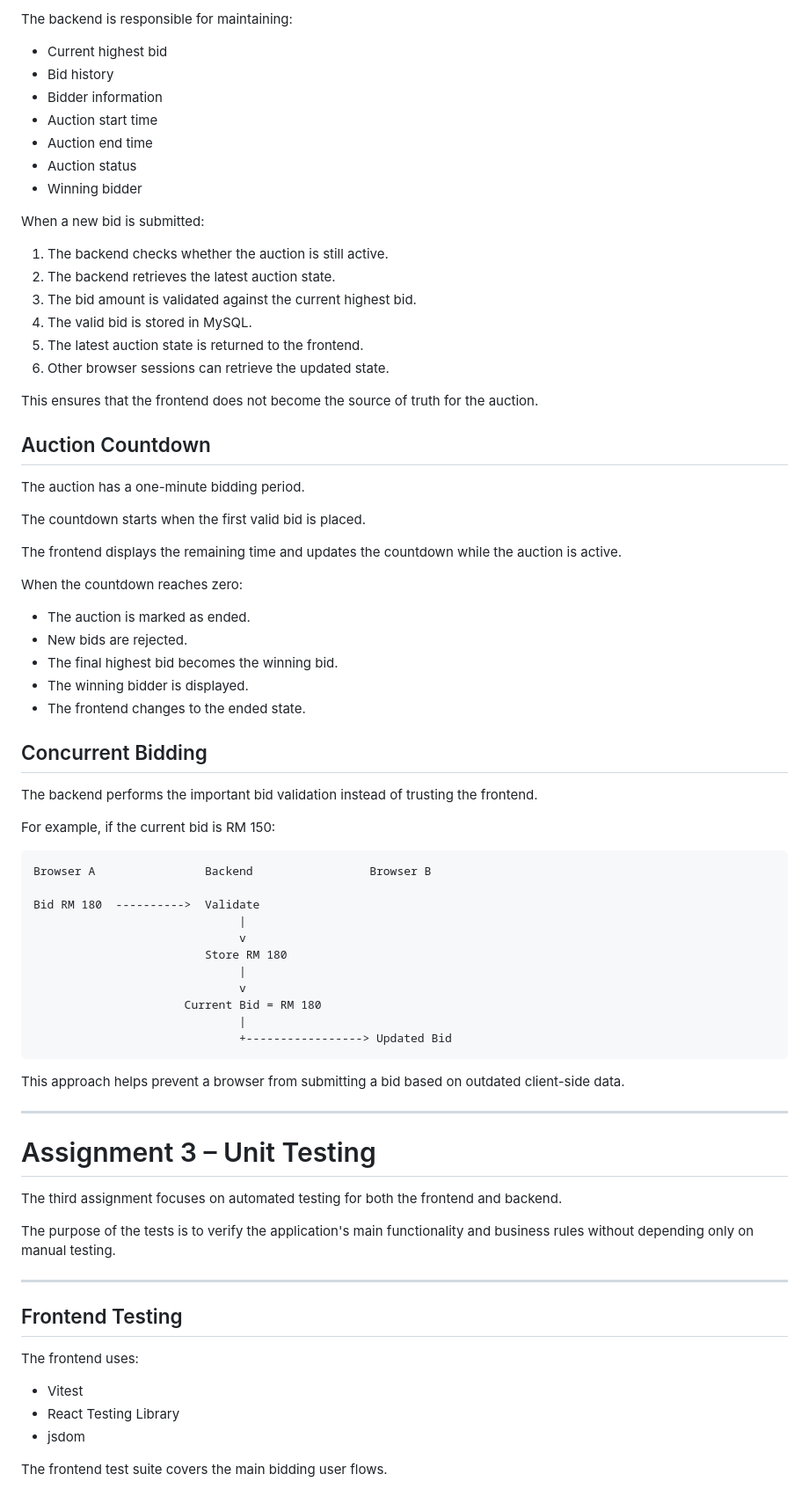
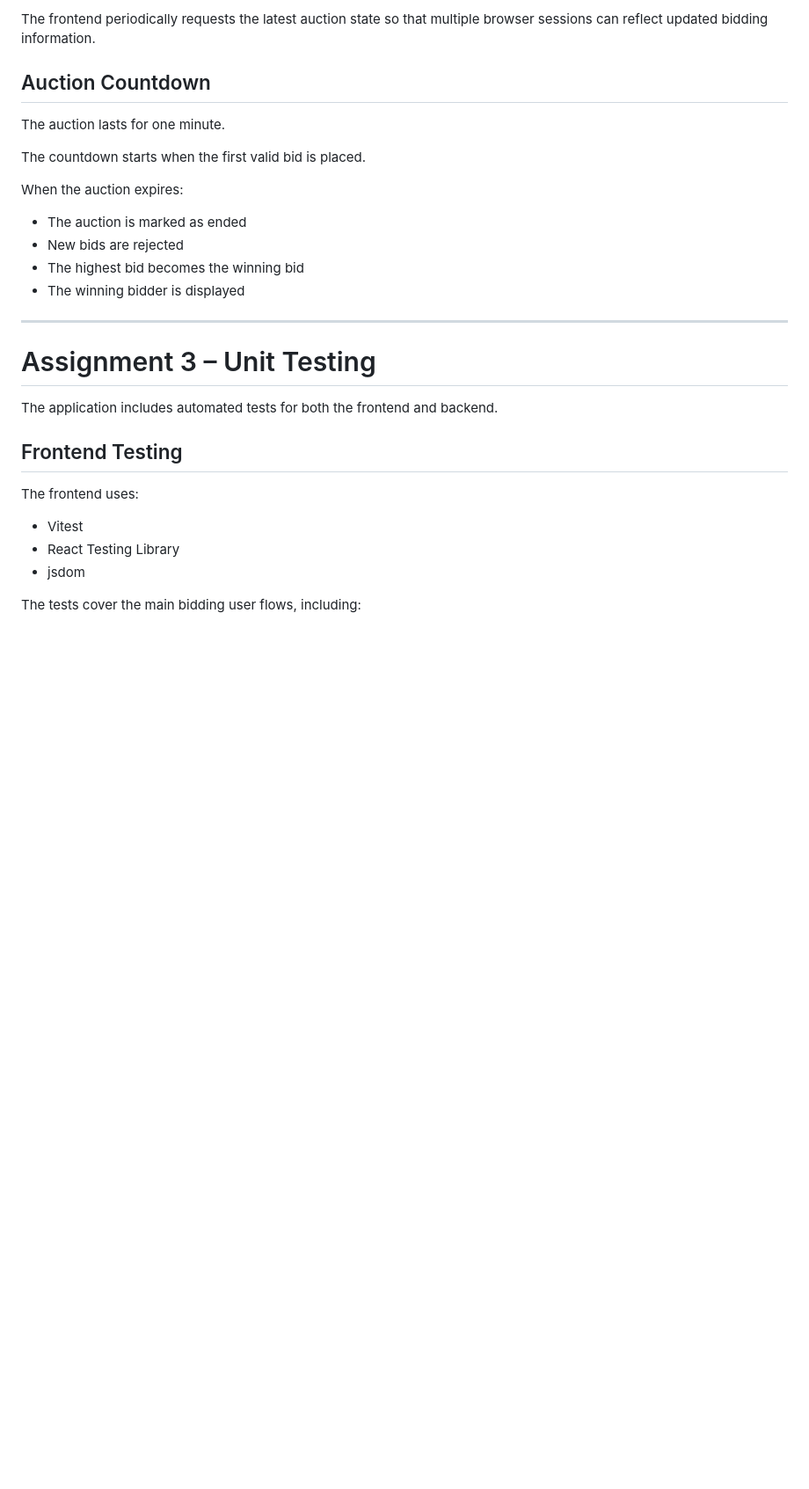
Before and after one commit to zylim726/bidding-assignment, a Markdown page: README.md, the part around one of its changes. Shown at 88% size. GitHub-like rendering; blank space fills up the shorter version.

````diff
--- a/README.md
+++ b/README.md
@@ -150,80 +153,32 @@ This means different browser sessions do not maintain independent auction states
 
-The backend is responsible for maintaining:
-
-- Current highest bid
-- Bid history
-- Bidder information
-- Auction start time
-- Auction end time
-- Auction status
-- Winning bidder
-
-When a new bid is submitted:
-
-1. The backend checks whether the auction is still active.
-2. The backend retrieves the latest auction state.
-3. The bid amount is validated against the current highest bid.
-4. The valid bid is stored in MySQL.
-5. The latest auction state is returned to the frontend.
-6. Other browser sessions can retrieve the updated state.
-
-This ensures that the frontend does not become the source of truth for the auction.
+The frontend periodically requests the latest auction state so that multiple browser sessions can reflect updated bidding information.
 
 ## Auction Countdown
 
-The auction has a one-minute bidding period.
+The auction lasts for one minute.
 
 The countdown starts when the first valid bid is placed.
 
-The frontend displays the remaining time and updates the countdown while the auction is active.
+When the auction expires:
 
-When the countdown reaches zero:
-
-- The auction is marked as ended.
-- New bids are rejected.
-- The final highest bid becomes the winning bid.
-- The winning bidder is displayed.
-- The frontend changes to the ended state.
-
-## Concurrent Bidding
-
-The backend performs the important bid validation instead of trusting the frontend.
-
-For example, if the current bid is RM 150:
-
-```text
-Browser A                Backend                 Browser B
-
-Bid RM 180  ---------->  Validate
-                              |
-                              v
-                         Store RM 180
-                              |
-                              v
-                      Current Bid = RM 180
-                              |
-                              +-----------------> Updated Bid
-```
-
-This approach helps prevent a browser from submitting a bid based on outdated client-side data.
+* The auction is marked as ended
+* New bids are rejected
+* The highest bid becomes the winning bid
+* The winning bidder is displayed
 
 ---
 
 # Assignment 3 – Unit Testing
 
-The third assignment focuses on automated testing for both the frontend and backend.
-
-The purpose of the tests is to verify the application's main functionality and business rules without depending only on manual testing.
-
----
+The application includes automated tests for both the frontend and backend.
 
 ## Frontend Testing
 
 The frontend uses:
 
-- Vitest
-- React Testing Library
-- jsdom
+* Vitest
+* React Testing Library
+* jsdom
 
-The frontend test suite covers the main bidding user flows.
+The tests cover the main bidding user flows, including:
 
````
Also changed, not shown: other parts of README.md (+149 -124 lines).
